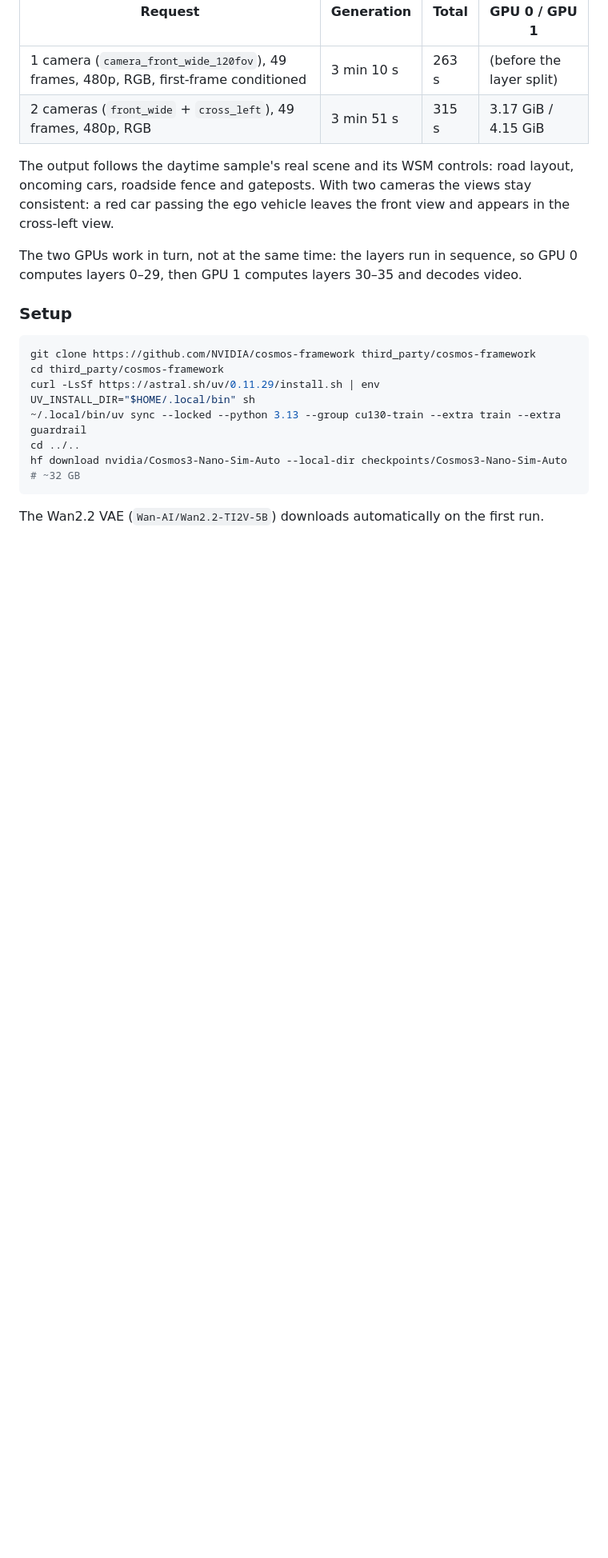
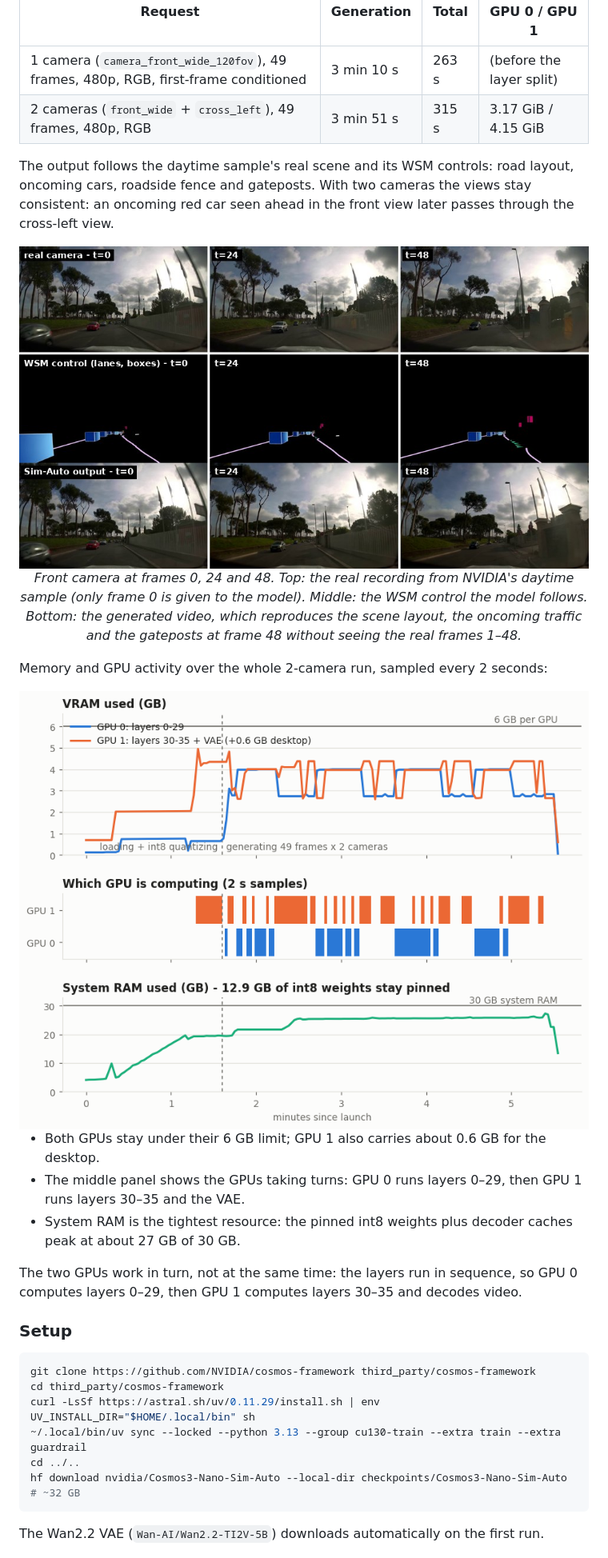
Before and after one commit to chengjianglong/Cosmos-Edge-Sim, a Markdown page: README.md, the part around one of its changes. Shown at 80% size. GitHub-like rendering; pictures changed too: docs/media/memory_timeline_light.png (added), docs/media/simauto_front_frames.jpg (added); blank space fills up the shorter version.

```diff
--- a/README.md
+++ b/README.md
@@ -29,7 +58,24 @@ NVIDIA's runtime ([cosmos-framework](https://github.com/NVIDIA/cosmos-framework)
 | 1 camera (`camera_front_wide_120fov`), 49 frames, 480p, RGB, first-frame conditioned | 3 min 10 s | 263 s | (before the layer split) |
 | 2 cameras (`front_wide` + `cross_left`), 49 frames, 480p, RGB | 3 min 51 s | 315 s | 3.17 GiB / 4.15 GiB |
 
-The output follows the daytime sample's real scene and its WSM controls: road layout, oncoming cars, roadside fence and gateposts. With two cameras the views stay consistent: a red car passing the ego vehicle leaves the front view and appears in the cross-left view.
+The output follows the daytime sample's real scene and its WSM controls: road layout, oncoming cars, roadside fence and gateposts. With two cameras the views stay consistent: an oncoming red car seen ahead in the front view later passes through the cross-left view.
+
+<p align="center">
+  <img src="docs/media/simauto_front_frames.jpg" width="800" alt="Front camera at frames 0, 24 and 48: real recording, WSM control input, and Sim-Auto output">
+  <br>
+  <em>Front camera at frames 0, 24 and 48. Top: the real recording from NVIDIA's daytime sample (only frame 0 is given to the model). Middle: the WSM control the model follows. Bottom: the generated video, which reproduces the scene layout, the oncoming traffic and the gateposts at frame 48 without seeing the real frames 1–48.</em>
+</p>
+
+Memory and GPU activity over the whole 2-camera run, sampled every 2 seconds:
+
+<picture>
+  <source media="(prefers-color-scheme: dark)" srcset="docs/media/memory_timeline_dark.png">
+  <img src="docs/media/memory_timeline_light.png" width="800" alt="Timeline of VRAM per GPU, which GPU is computing, and system RAM during the 2-camera run">
+</picture>
+
+- Both GPUs stay under their 6 GB limit; GPU 1 also carries about 0.6 GB for the desktop.
+- The middle panel shows the GPUs taking turns: GPU 0 runs layers 0–29, then GPU 1 runs layers 30–35 and the VAE.
+- System RAM is the tightest resource: the pinned int8 weights plus decoder caches peak at about 27 GB of 30 GB.
 
 The two GPUs work in turn, not at the same time: the layers run in sequence, so GPU 0 computes layers 0–29, then GPU 1 computes layers 30–35 and decodes video.
 
```
Also changed, not shown: other parts of README.md (+37 -0 lines), docs/media/memory_timeline_dark.png (added), 3 other files.
